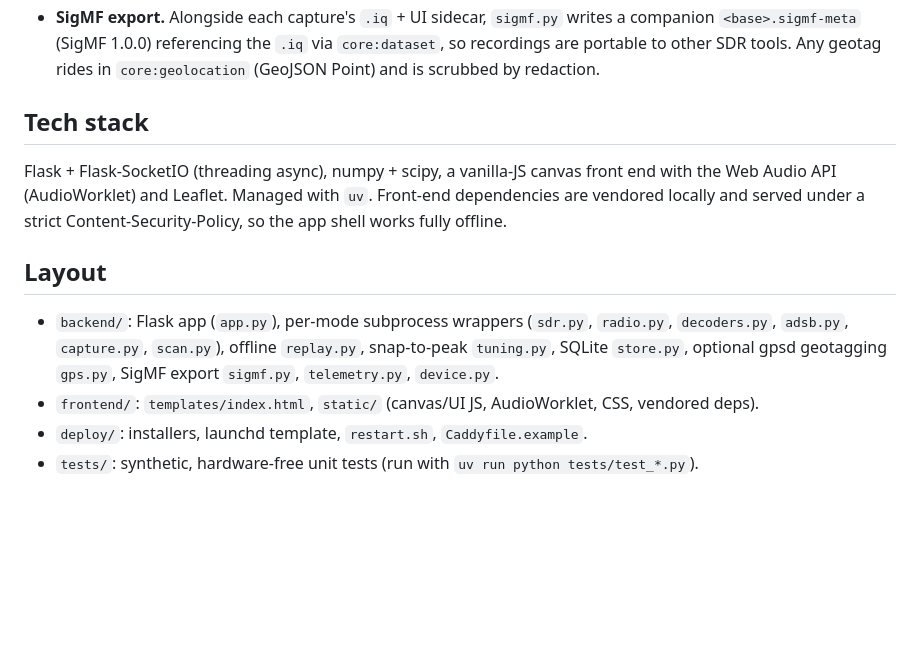
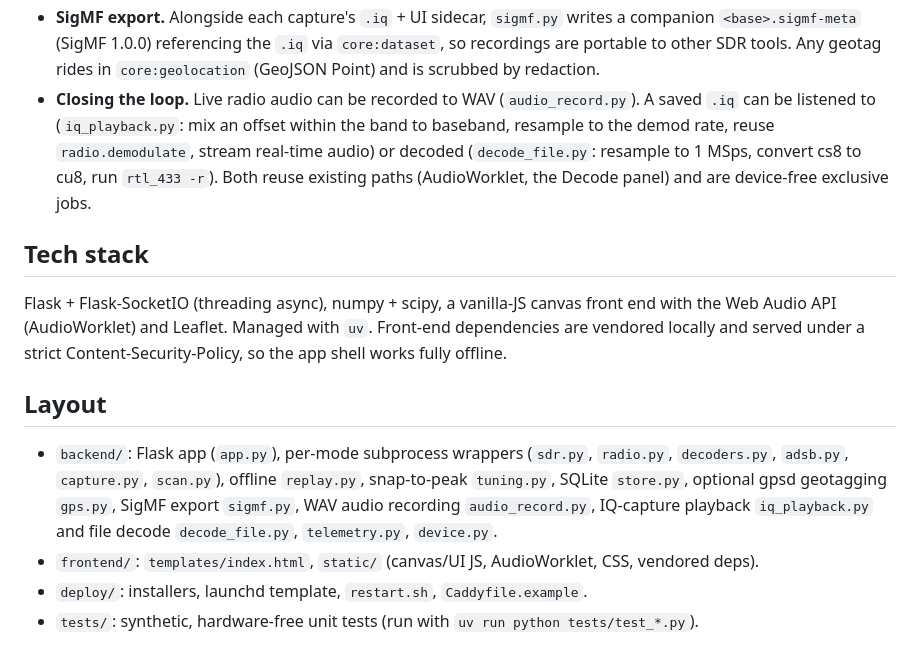
Before and after one commit to clorth0/aetherscope, a Markdown page: docs/architecture.md, the part around the change. Rendered like a GitHub page; blank space fills up the shorter version.

Commit message:
Document IQ playback + file decode in the architecture overview
Co-Authored-By: Matt James <clorth0@users.noreply.github.com>

```diff
--- a/docs/architecture.md
+++ b/docs/architecture.md
@@ -35,6 +35,12 @@
   writes a companion `<base>.sigmf-meta` (SigMF 1.0.0) referencing the `.iq` via
   `core:dataset`, so recordings are portable to other SDR tools. Any geotag rides
   in `core:geolocation` (GeoJSON Point) and is scrubbed by redaction.
+- **Closing the loop.** Live radio audio can be recorded to WAV
+  (`audio_record.py`). A saved `.iq` can be listened to (`iq_playback.py`: mix an
+  offset within the band to baseband, resample to the demod rate, reuse
+  `radio.demodulate`, stream real-time audio) or decoded (`decode_file.py`:
+  resample to 1 MSps, convert cs8 to cu8, run `rtl_433 -r`). Both reuse existing
+  paths (AudioWorklet, the Decode panel) and are device-free exclusive jobs.
 
 ## Tech stack
 
@@ -49,7 +55,8 @@ Content-Security-Policy, so the app shell works fully offline.
   (`sdr.py`, `radio.py`, `decoders.py`, `adsb.py`, `capture.py`, `scan.py`),
   offline `replay.py`, snap-to-peak `tuning.py`, SQLite `store.py`,
   optional gpsd geotagging `gps.py`, SigMF export `sigmf.py`,
-  `telemetry.py`, `device.py`.
+  WAV audio recording `audio_record.py`, IQ-capture playback `iq_playback.py`
+  and file decode `decode_file.py`, `telemetry.py`, `device.py`.
 - `frontend/`: `templates/index.html`, `static/` (canvas/UI JS, AudioWorklet,
   CSS, vendored deps).
 - `deploy/`: installers, launchd template, `restart.sh`, `Caddyfile.example`.
```
